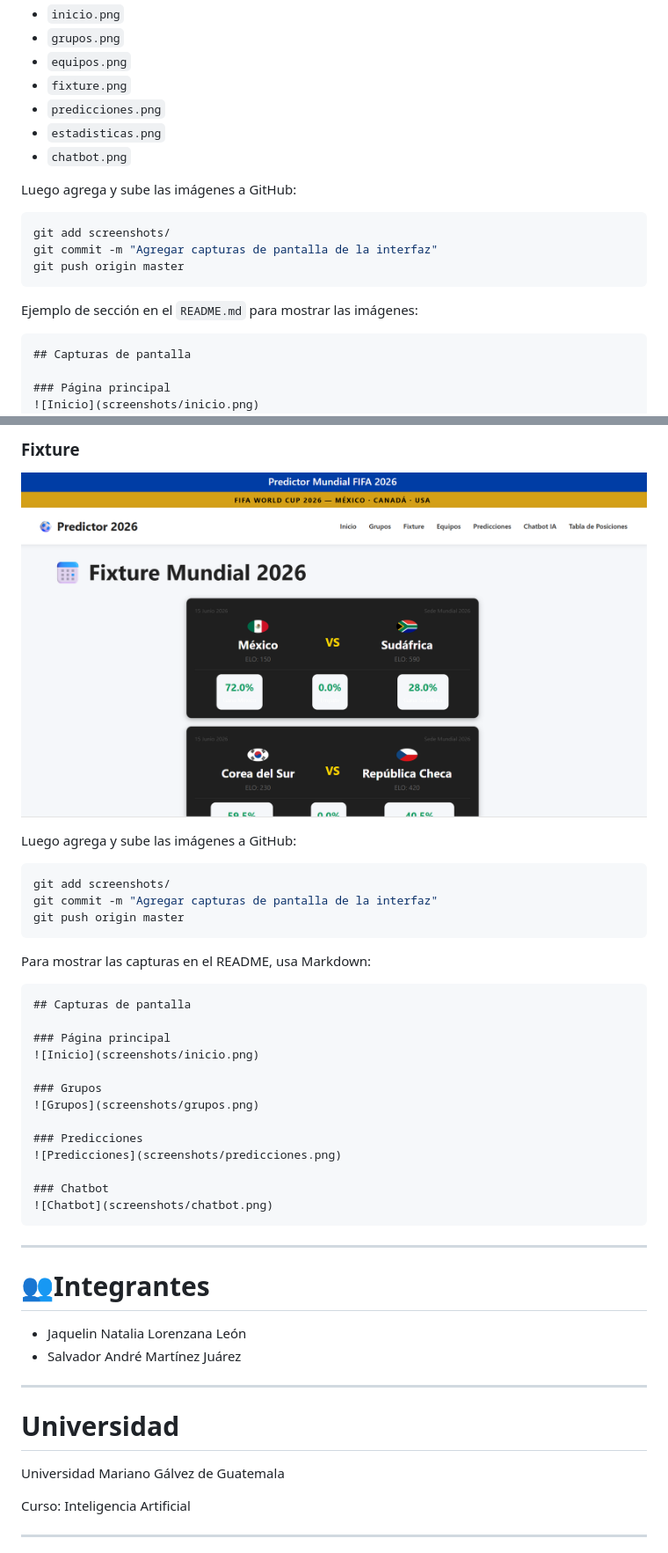
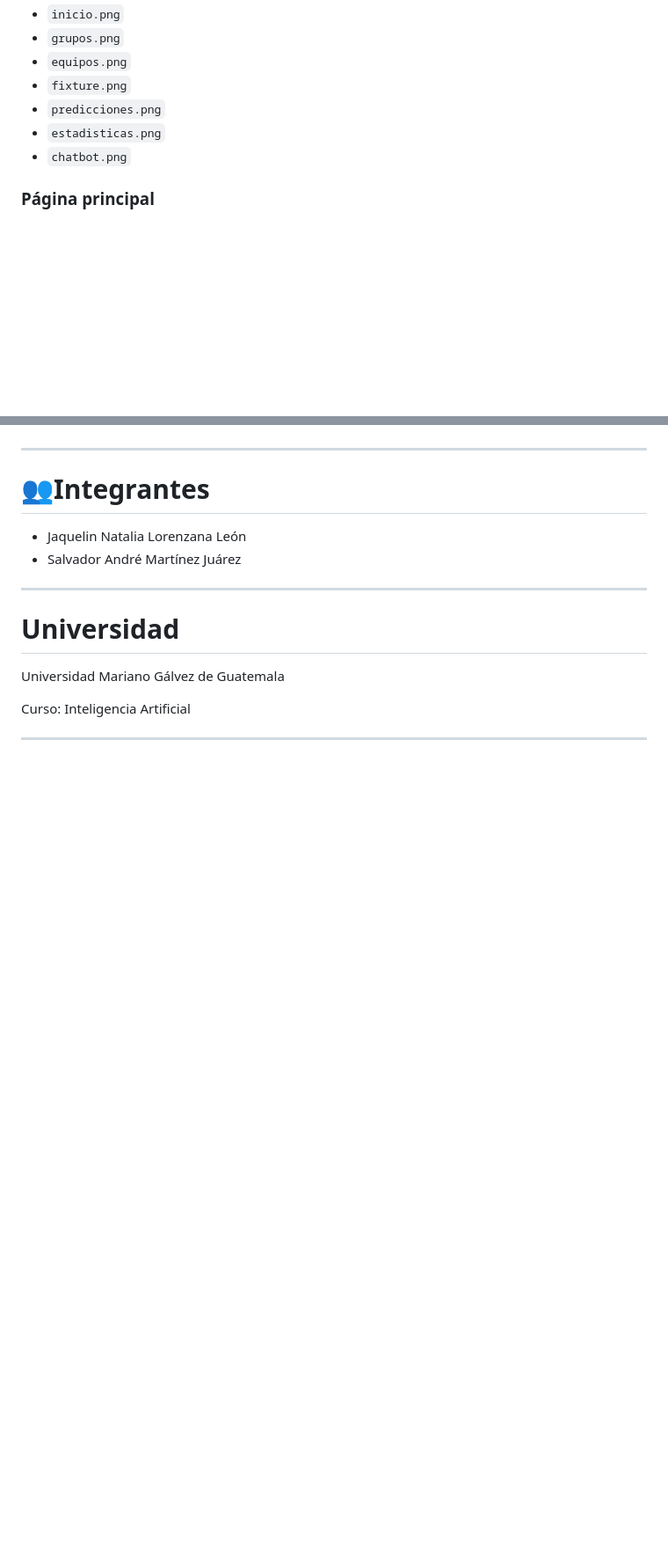
Before and after one commit to LorenzanaL16/mundial_app, a Markdown page: README.md, 2 parts joined by grey strips. Shown at 88% size. GitHub-like rendering; blank space fills up the shorter version.

````diff
--- a/README.md
+++ b/README.md
@@ -35,19 +44,6 @@ Guarda las capturas de pantalla en la carpeta `screenshots/` y utiliza los sigui
 - `predicciones.png`
 - `estadisticas.png`
 - `chatbot.png`
-
-Luego agrega y sube las imágenes a GitHub:
-
-```bash
-git add screenshots/
-git commit -m "Agregar capturas de pantalla de la interfaz"
-git push origin master
-```
-
-Ejemplo de sección en el `README.md` para mostrar las imágenes:
-
-```markdown
-## Capturas de pantalla
 
 ### Página principal
 ![Inicio](screenshots/inicio.png)
@@ -174,31 +175,3 @@ El modelo genera predicciones de resultados que posteriormente son utilizadas pa
-### Fixture
-![Fixture](screenshots/fixture.png)
-
-Luego agrega y sube las imágenes a GitHub:
-
-```bash
-git add screenshots/
-git commit -m "Agregar capturas de pantalla de la interfaz"
-git push origin master
-```
-
-Para mostrar las capturas en el README, usa Markdown:
-
-```markdown
-## Capturas de pantalla
-
-### Página principal
-![Inicio](screenshots/inicio.png)
-
-### Grupos
-![Grupos](screenshots/grupos.png)
-
-### Predicciones
-![Predicciones](screenshots/predicciones.png)
-
-### Chatbot
-![Chatbot](screenshots/chatbot.png)
-```
 
 ---
 
````
Also changed, not shown: other parts of README.md (+30 -16 lines), DOCS.md (+24 -0 lines).
